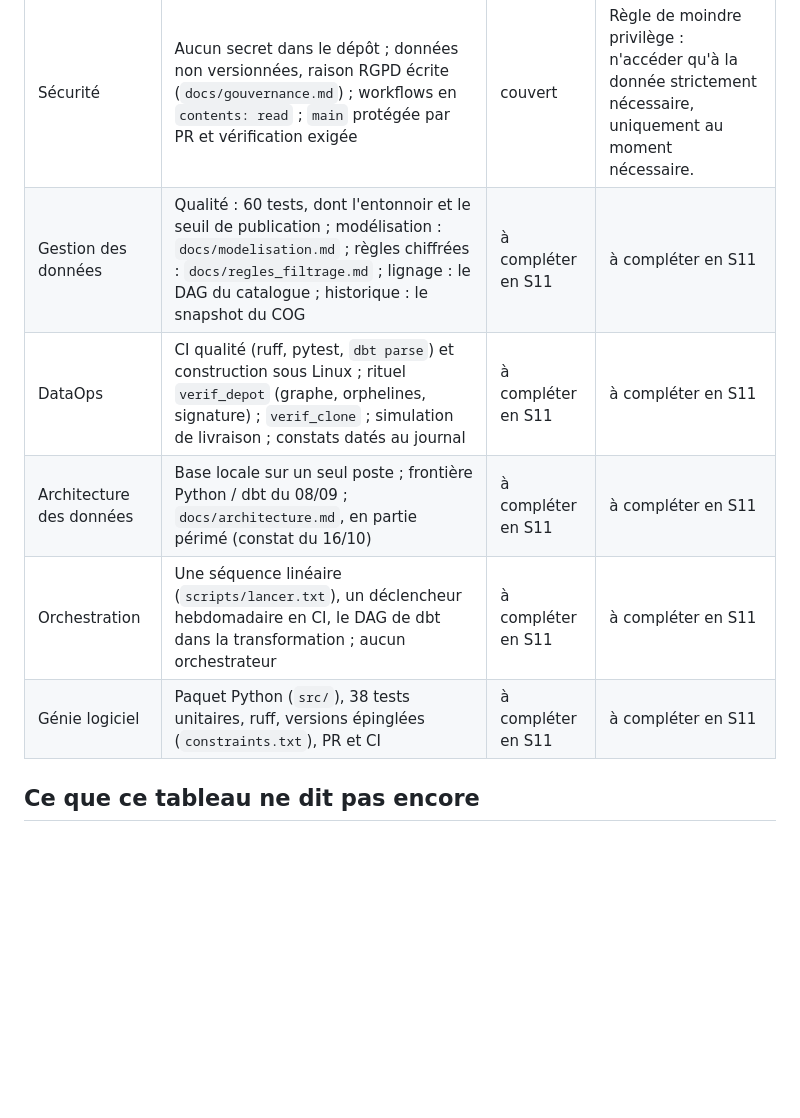
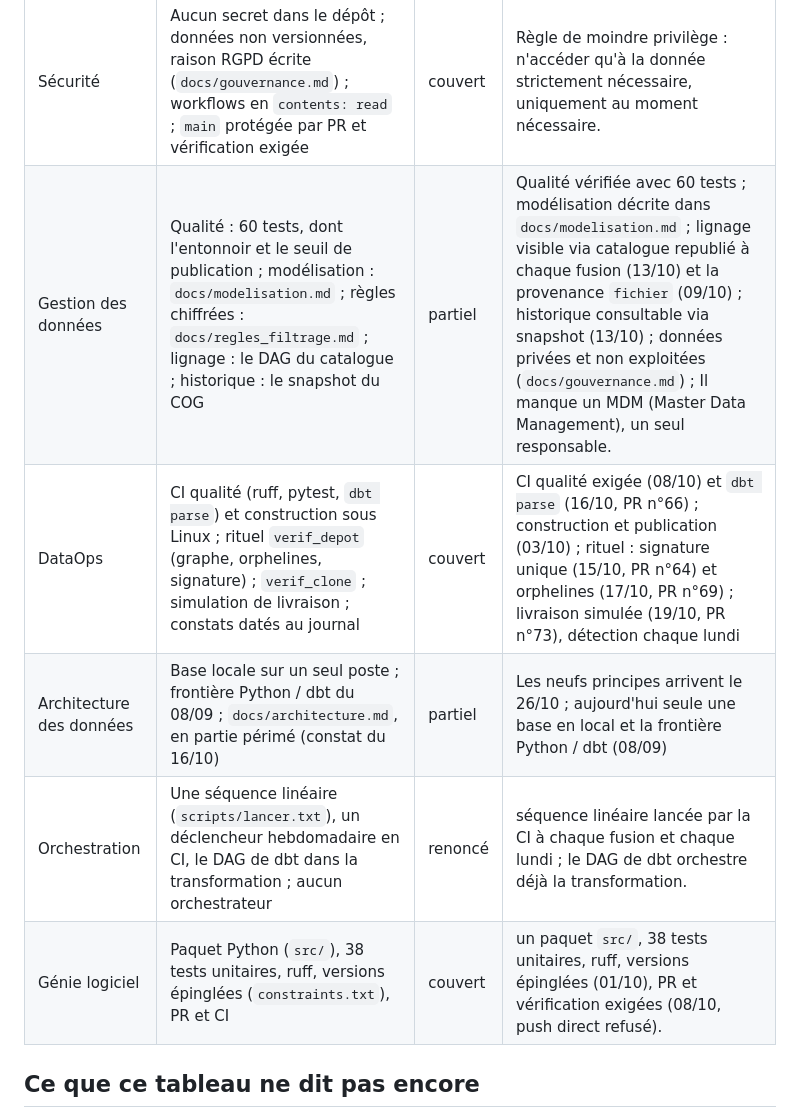
Before and after one commit to matthiasbrz/collateral-lab, a Markdown page: docs/cycle-de-vie.md, the part around the change. Drawn GitHub-style; blank space fills up the shorter version.

Commit message:
docs: cycle de vie, les courants sous-jacents

```diff
--- a/docs/cycle-de-vie.md
+++ b/docs/cycle-de-vie.md
@@ -17,11 +17,11 @@ Première version du 21/10/2026, d'après le chapitre 2 de *Fundamentals of Data
 | Courant | Où dans collateral-lab | État | Raison |
 |---|---|---|---|
 | Sécurité | Aucun secret dans le dépôt ; données non versionnées, raison RGPD écrite (`docs/gouvernance.md`) ; workflows en `contents: read` ; `main` protégée par PR et vérification exigée | couvert | Règle de moindre privilège : n'accéder qu'à la donnée strictement nécessaire, uniquement au moment nécessaire. |
-| Gestion des données | Qualité : 60 tests, dont l'entonnoir et le seuil de publication ; modélisation : `docs/modelisation.md` ; règles chiffrées : `docs/regles_filtrage.md` ; lignage : le DAG du catalogue ; historique : le snapshot du COG | à compléter en S11 | à compléter en S11 |
-| DataOps | CI qualité (ruff, pytest, `dbt parse`) et construction sous Linux ; rituel `verif_depot` (graphe, orphelines, signature) ; `verif_clone` ; simulation de livraison ; constats datés au journal | à compléter en S11 | à compléter en S11 |
-| Architecture des données | Base locale sur un seul poste ; frontière Python / dbt du 08/09 ; `docs/architecture.md`, en partie périmé (constat du 16/10) | à compléter en S11 | à compléter en S11 |
-| Orchestration | Une séquence linéaire (`scripts/lancer.txt`), un déclencheur hebdomadaire en CI, le DAG de dbt dans la transformation ; aucun orchestrateur | à compléter en S11 | à compléter en S11 |
-| Génie logiciel | Paquet Python (`src/`), 38 tests unitaires, ruff, versions épinglées (`constraints.txt`), PR et CI | à compléter en S11 | à compléter en S11 |
+| Gestion des données | Qualité : 60 tests, dont l'entonnoir et le seuil de publication ; modélisation : `docs/modelisation.md` ; règles chiffrées : `docs/regles_filtrage.md` ; lignage : le DAG du catalogue ; historique : le snapshot du COG | partiel | Qualité vérifiée avec 60 tests ; modélisation décrite dans `docs/modelisation.md` ; lignage visible via catalogue republié à chaque fusion (13/10) et la provenance `fichier` (09/10) ; historique consultable via snapshot (13/10) ; données privées et non exploitées (`docs/gouvernance.md`) ; Il manque un MDM (Master Data Management), un seul responsable. |
+| DataOps | CI qualité (ruff, pytest, `dbt parse`) et construction sous Linux ; rituel `verif_depot` (graphe, orphelines, signature) ; `verif_clone` ; simulation de livraison ; constats datés au journal | couvert | CI qualité exigée (08/10) et `dbt parse` (16/10, PR n°66) ; construction et publication (03/10) ; rituel : signature unique (15/10, PR n°64) et orphelines (17/10, PR n°69) ; livraison simulée (19/10, PR n°73), détection chaque lundi |
+| Architecture des données | Base locale sur un seul poste ; frontière Python / dbt du 08/09 ; `docs/architecture.md`, en partie périmé (constat du 16/10) | partiel | Les neufs principes arrivent le 26/10 ; aujourd'hui seule une base en local et la frontière Python / dbt (08/09) |
+| Orchestration | Une séquence linéaire (`scripts/lancer.txt`), un déclencheur hebdomadaire en CI, le DAG de dbt dans la transformation ; aucun orchestrateur | renoncé | séquence linéaire lancée par la CI à chaque fusion et chaque lundi ; le DAG de dbt orchestre déjà la transformation. |
+| Génie logiciel | Paquet Python (`src/`), 38 tests unitaires, ruff, versions épinglées (`constraints.txt`), PR et CI | couvert | un paquet `src/`, 38 tests unitaires, ruff, versions épinglées (01/10), PR et vérification exigées (08/10, push direct refusé). |
 
 ## Ce que ce tableau ne dit pas encore
 - Les cinq courants à partir de la gestion des données : lecture arrêtée à cette section le 21/10, suite en tête de la S11.
```
